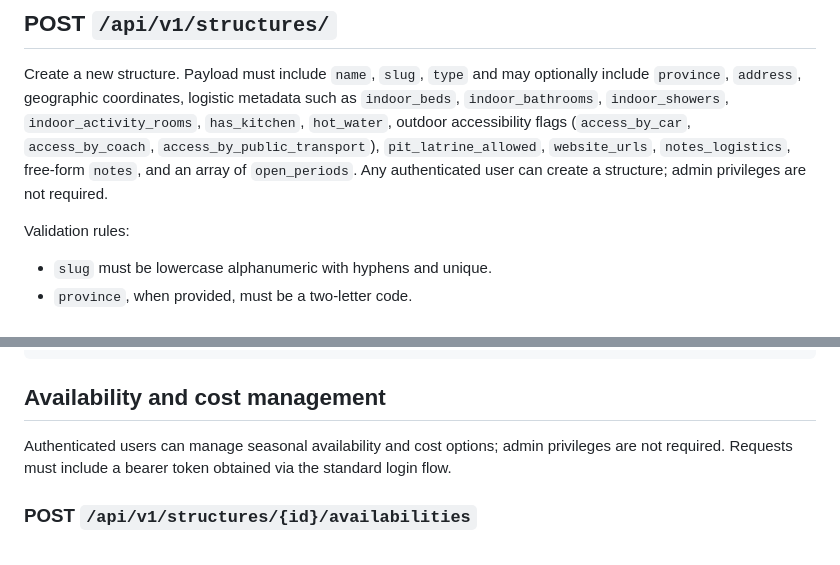
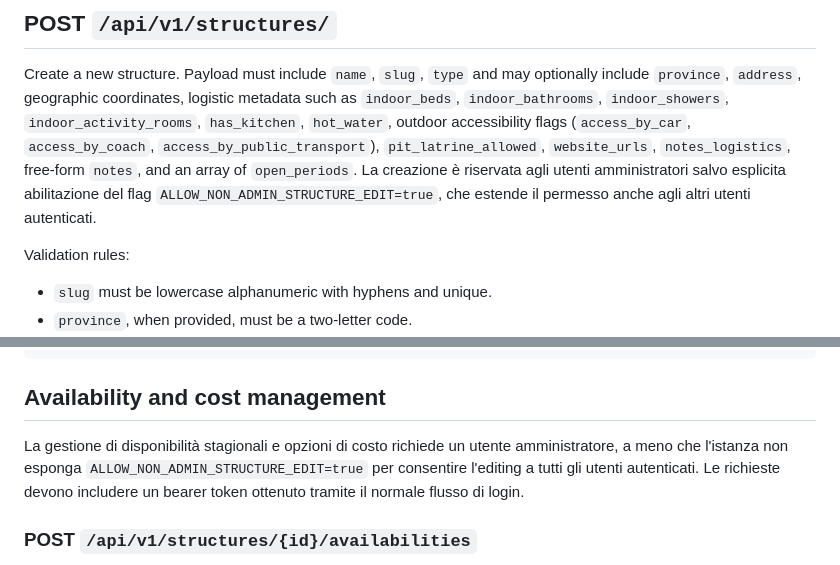
Before and after one commit to FilippoHoch/ScoutHouse, a Markdown page: docs/API.md, 2 parts joined by grey strips. Rendered like a GitHub page.

```diff
--- a/docs/API.md
+++ b/docs/API.md
@@ -344,8 +344,9 @@ metadata such as `indoor_beds`, `indoor_bathrooms`, `indoor_showers`,
 `indoor_activity_rooms`, `has_kitchen`, `hot_water`, outdoor accessibility flags
 (`access_by_car`, `access_by_coach`, `access_by_public_transport`),
 `pit_latrine_allowed`, `website_urls`, `notes_logistics`, free-form `notes`, and
-an array of `open_periods`. Any authenticated user can create a structure; admin
-privileges are not required.
+an array of `open_periods`. La creazione è riservata agli utenti amministratori
+salvo esplicita abilitazione del flag `ALLOW_NON_ADMIN_STRUCTURE_EDIT=true`, che
+estende il permesso anche agli altri utenti autenticati.
 
 Validation rules:
 
@@ -393,9 +394,10 @@ curl -X POST http://localhost:8000/api/v1/structures/ \
 
 ## Availability and cost management
 
-Authenticated users can manage seasonal availability and cost options; admin
-privileges are not required. Requests must include a bearer token obtained via
-the standard login flow.
+La gestione di disponibilità stagionali e opzioni di costo richiede un utente
+amministratore, a meno che l'istanza non esponga `ALLOW_NON_ADMIN_STRUCTURE_EDIT=true`
+per consentire l'editing a tutti gli utenti autenticati. Le richieste devono
+includere un bearer token ottenuto tramite il normale flusso di login.
 
 ### POST `/api/v1/structures/{id}/availabilities`
 
```
Also changed, not shown: CONCEPT.md (+3 -2 lines), README.md (+12 -7 lines).
